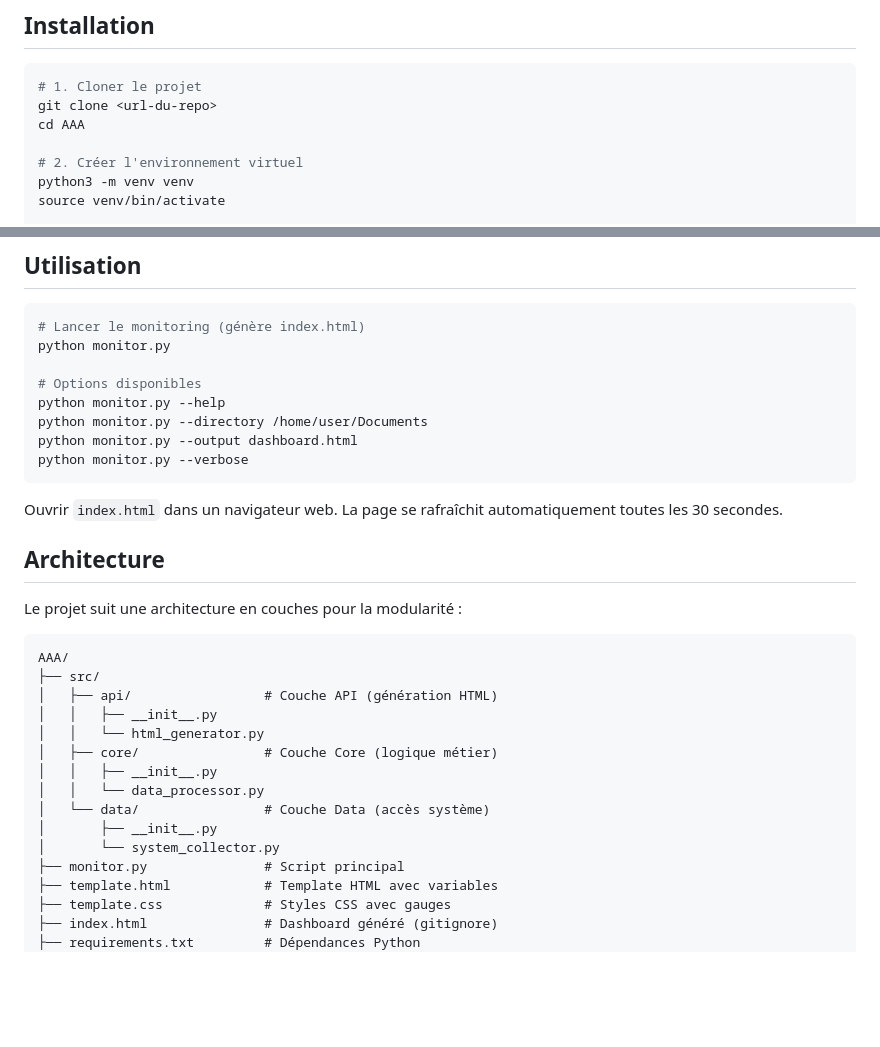
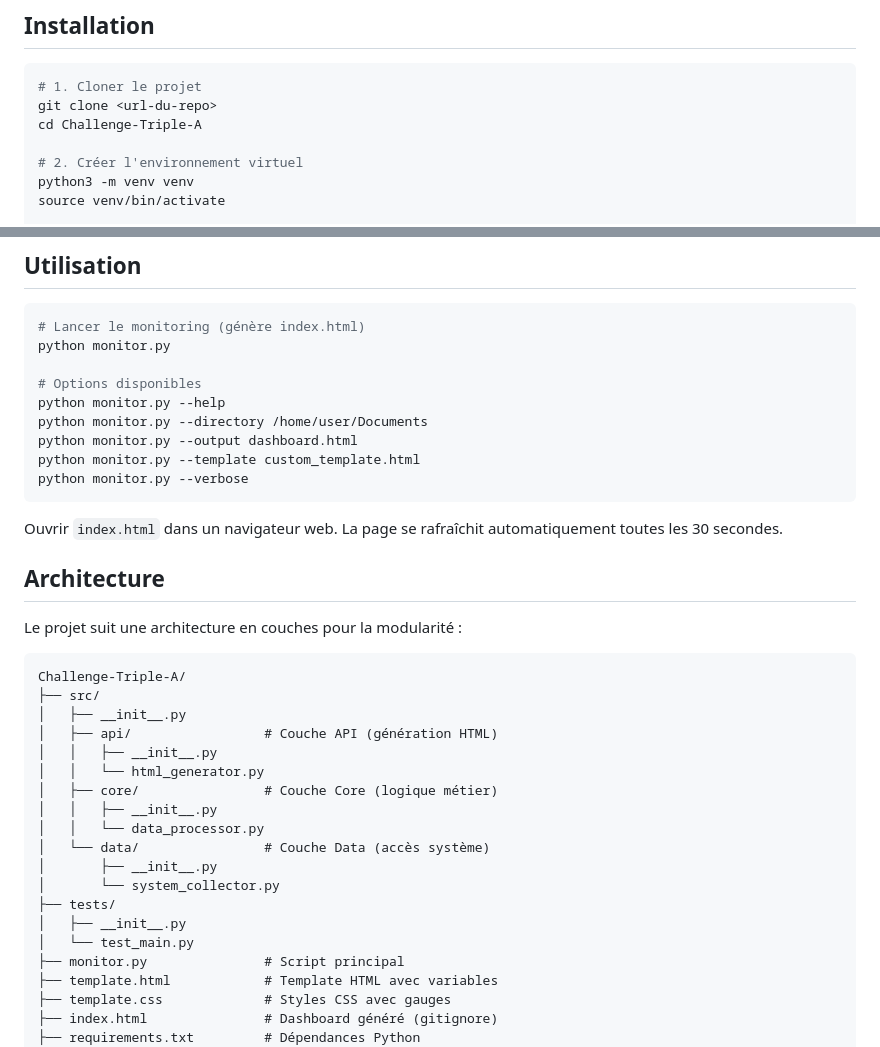
Before and after one commit to Farouk-attouman/Challenge-Triple-A, a Markdown page: README.md, 2 parts joined by grey strips. GitHub-like rendering; blank space fills up the shorter version.

Commit message:
Modification readme

````diff
--- a/README.md
+++ b/README.md
@@ -30,7 +29,7 @@ Ce projet permet de surveiller les ressources système d'une VM Linux et d'affic
 ```bash
 # 1. Cloner le projet
 git clone <url-du-repo>
-cd AAA
+cd Challenge-Triple-A
 
 # 2. Créer l'environnement virtuel
 python3 -m venv venv
@@ -50,6 +49,7 @@ python monitor.py
 python monitor.py --help
 python monitor.py --directory /home/user/Documents
 python monitor.py --output dashboard.html
+python monitor.py --template custom_template.html
 python monitor.py --verbose
 ```
 
@@ -60,8 +60,9 @@ Ouvrir `index.html` dans un navigateur web. La page se rafraîchit automatiqueme
 Le projet suit une architecture en couches pour la modularité :
 
 ```
-AAA/
+Challenge-Triple-A/
 ├── src/
+│   ├── __init__.py
 │   ├── api/                 # Couche API (génération HTML)
 │   │   ├── __init__.py
 │   │   └── html_generator.py
@@ -71,6 +72,9 @@ AAA/
 │   └── data/                # Couche Data (accès système)
 │       ├── __init__.py
 │       └── system_collector.py
+├── tests/
+│   ├── __init__.py
+│   └── test_main.py
 ├── monitor.py               # Script principal
 ├── template.html            # Template HTML avec variables
 ├── template.css             # Styles CSS avec gauges
````
Also changed, not shown: other parts of README.md (+0 -1 lines).
